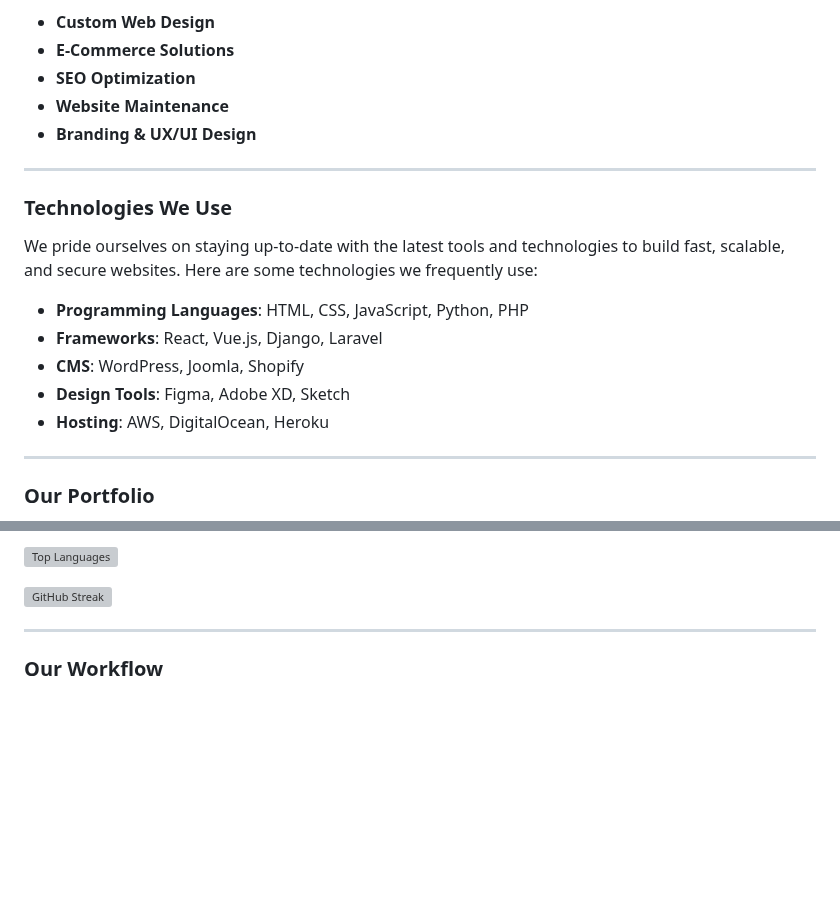
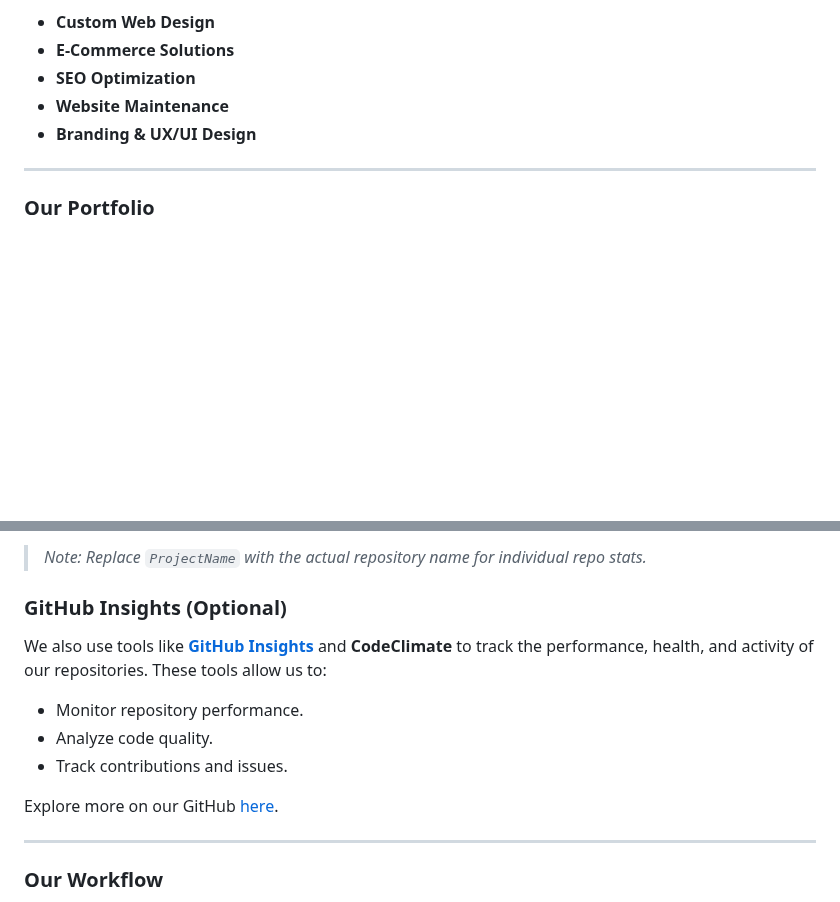
Before and after one commit to NIWebDesigns/WebDesigns.Tailiuir.me, a Markdown page: profile/README.md, 2 parts joined by grey strips. Drawn GitHub-style; blank space fills up the shorter version; grey boxes are pictures that could not be loaded.

```diff
--- a/profile/README.md
+++ b/profile/README.md
@@ -13,17 +13,6 @@ We focus on:
 - **SEO Optimization**
 - **Website Maintenance**
 - **Branding & UX/UI Design**
-
----
-
-### Technologies We Use
-We pride ourselves on staying up-to-date with the latest tools and technologies to build fast, scalable, and secure websites. Here are some technologies we frequently use:
-
-- **Programming Languages**: HTML, CSS, JavaScript, Python, PHP
-- **Frameworks**: React, Vue.js, Django, Laravel
-- **CMS**: WordPress, Joomla, Shopify
-- **Design Tools**: Figma, Adobe XD, Sketch
-- **Hosting**: AWS, DigitalOcean, Heroku
 
 ---
 
@@ -65,7 +65,14 @@ We love open-source! Here's a snapshot of our contributions and the technologies
 
-![Top Languages](https://github-readme-stats.vercel.app/api/top-langs/?username=NIWebDesigns&layout=compact&theme=radical)
+> *Note: Replace `ProjectName` with the actual repository name for individual repo stats.*
 
-![GitHub Streak](https://github-readme-streak-stats.herokuapp.com/?user=NIWebDesigns&theme=radical)
+### GitHub Insights (Optional)
+We also use tools like **[GitHub Insights](https://github.com/marketplace/github-insights)** and **CodeClimate** to track the performance, health, and activity of our repositories. These tools allow us to:
+
+- Monitor repository performance.
+- Analyze code quality.
+- Track contributions and issues.
+
+Explore more on our GitHub [here](https://github.com/NIWebDesigns).
 
 ---
 
```
Also changed, not shown: other parts of profile/README.md (+21 -40 lines).
